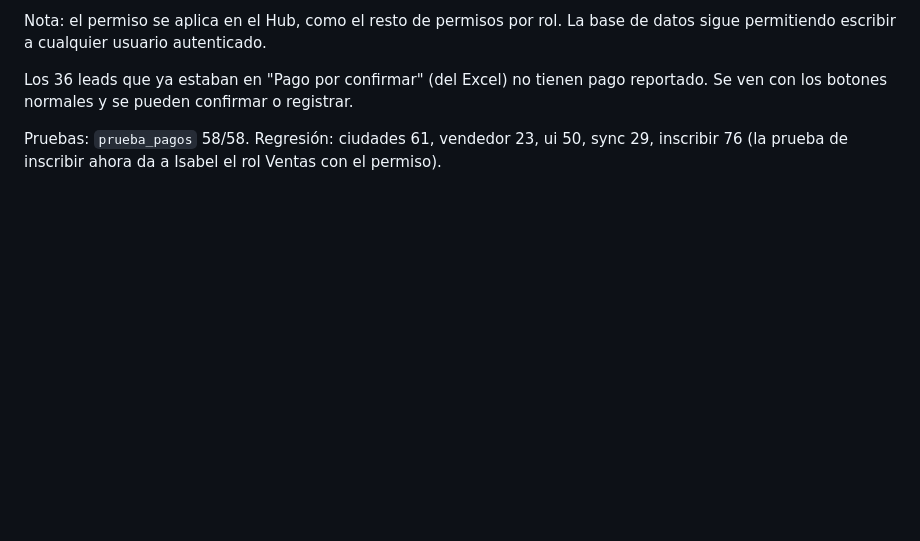
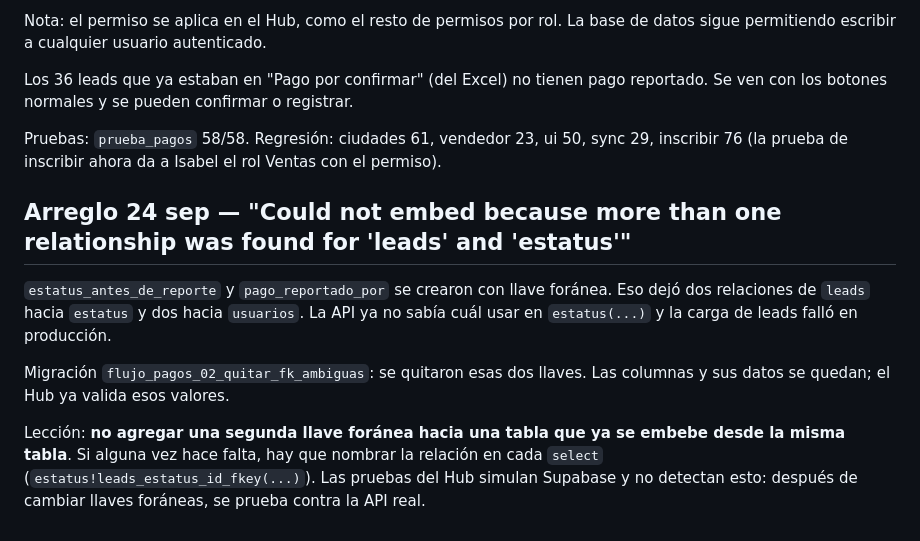
Before and after one commit to enocsamano61-hue/Hub.glamreposteria, a Markdown page: docs/migraciones/2026-09-23-flujo-de-pago-y-permisos.md, the part around the change. Rendered like a GitHub page; blank space fills up the shorter version.

Commit message:
Documentar arreglo: llaves foráneas ambiguas en leads
Co-Authored-By: Claude Opus 5.5 <noreply@anthropic.com>
Claude-Session: https://claude.ai/code/session_01TP6x35EYSFoznKeanESutL

```diff
--- a/docs/migraciones/2026-09-23-flujo-de-pago-y-permisos.md
+++ b/docs/migraciones/2026-09-23-flujo-de-pago-y-permisos.md
@@ -57,3 +57,17 @@ ven con los botones normales y se pueden confirmar o registrar.
 
 Pruebas: `prueba_pagos` 58/58. Regresión: ciudades 61, vendedor 23, ui 50, sync 29, inscribir
 76 (la prueba de inscribir ahora da a Isabel el rol Ventas con el permiso).
+
+## Arreglo 24 sep — "Could not embed because more than one relationship was found for 'leads' and 'estatus'"
+
+`estatus_antes_de_reporte` y `pago_reportado_por` se crearon con llave foránea. Eso dejó dos
+relaciones de `leads` hacia `estatus` y dos hacia `usuarios`. La API ya no sabía cuál usar en
+`estatus(...)` y la carga de leads falló en producción.
+
+Migración `flujo_pagos_02_quitar_fk_ambiguas`: se quitaron esas dos llaves. Las columnas y sus
+datos se quedan; el Hub ya valida esos valores.
+
+Lección: **no agregar una segunda llave foránea hacia una tabla que ya se embebe desde la
+misma tabla**. Si alguna vez hace falta, hay que nombrar la relación en cada `select`
+(`estatus!leads_estatus_id_fkey(...)`). Las pruebas del Hub simulan Supabase y no detectan
+esto: después de cambiar llaves foráneas, se prueba contra la API real.
```
